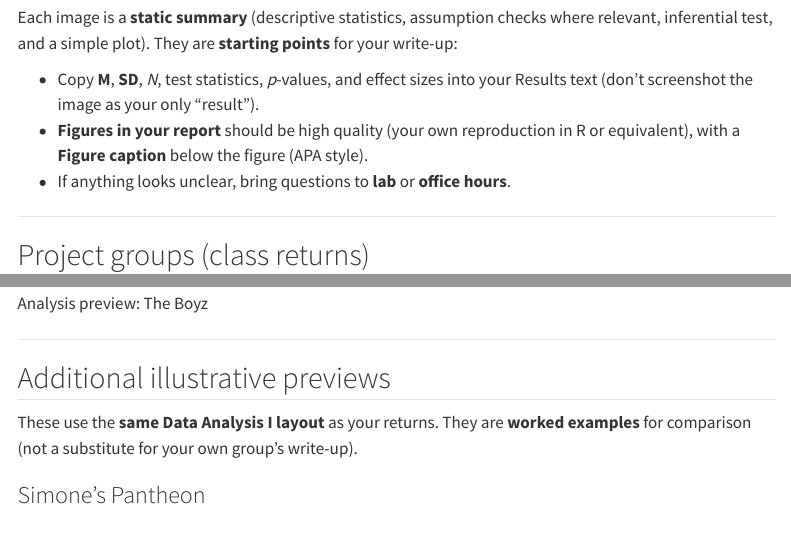
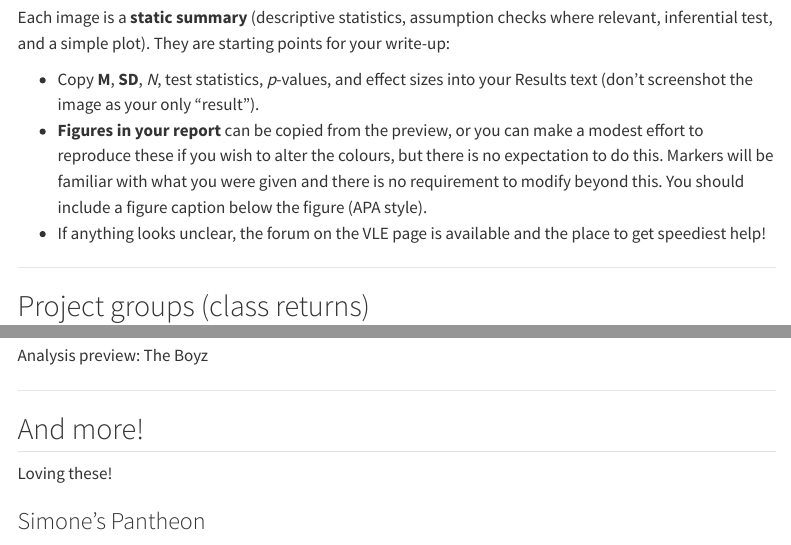
Before and after one commit to LittleMonkeyLab/PS50008A_2526, a Quarto document (week20/analysis-showcase.qmd): the page in a window 1100 px wide, from 390 px down, and a second part further down, joined at a grey line. Rendered offline with R 4.5, knitr and Pandoc in place of Quarto, with nearby package versions; menus at the side of the page are left out.

Commit message:
updated covering chat

```diff
--- a/week20/analysis-showcase.qmd
+++ b/week20/analysis-showcase.qmd
@@ -16,11 +16,11 @@ There is **no live lecture** this week. Use this page instead: it shows **previe
 
 ## How to use these previews
 
-Each image is a **static summary** (descriptive statistics, assumption checks where relevant, inferential test, and a simple plot). They are **starting points** for your write-up:
+Each image is a **static summary** (descriptive statistics, assumption checks where relevant, inferential test, and a simple plot). They are starting points for your write-up:
 
 - Copy **M**, **SD**, *N*, test statistics, *p*-values, and effect sizes into your Results text (don’t screenshot the image as your only “result”).
-- **Figures in your report** should be high quality (your own reproduction in R or equivalent), with a **Figure caption** below the figure (APA style).
-- If anything looks unclear, bring questions to **lab** or **office hours**.
+- **Figures in your report** can be copied from the preview, or you can make a modest effort to reproduce these if you wish to alter the colours, but there is no expectation to do this. Markers will be familiar with what you were given and there is no requirement to modify beyond this. You should include a figure caption below the figure (APA style).
+- If anything looks unclear, the forum on the VLE page is available and the place to get speediest help!
 
 ---
 
@@ -55,9 +55,9 @@ This study was **two independent groups** (not smiling vs smiling). The original
 
 ---
 
-## Additional illustrative previews
+## And more!
 
-These use the **same Data Analysis I layout** as your returns. They are **worked examples** for comparison (not a substitute for your own group’s write-up).
+Loving these!
 
 ### Simone’s Pantheon
 
```
Also changed, not shown: week20/analysis-showcase.qmd (2 more changed lines).
